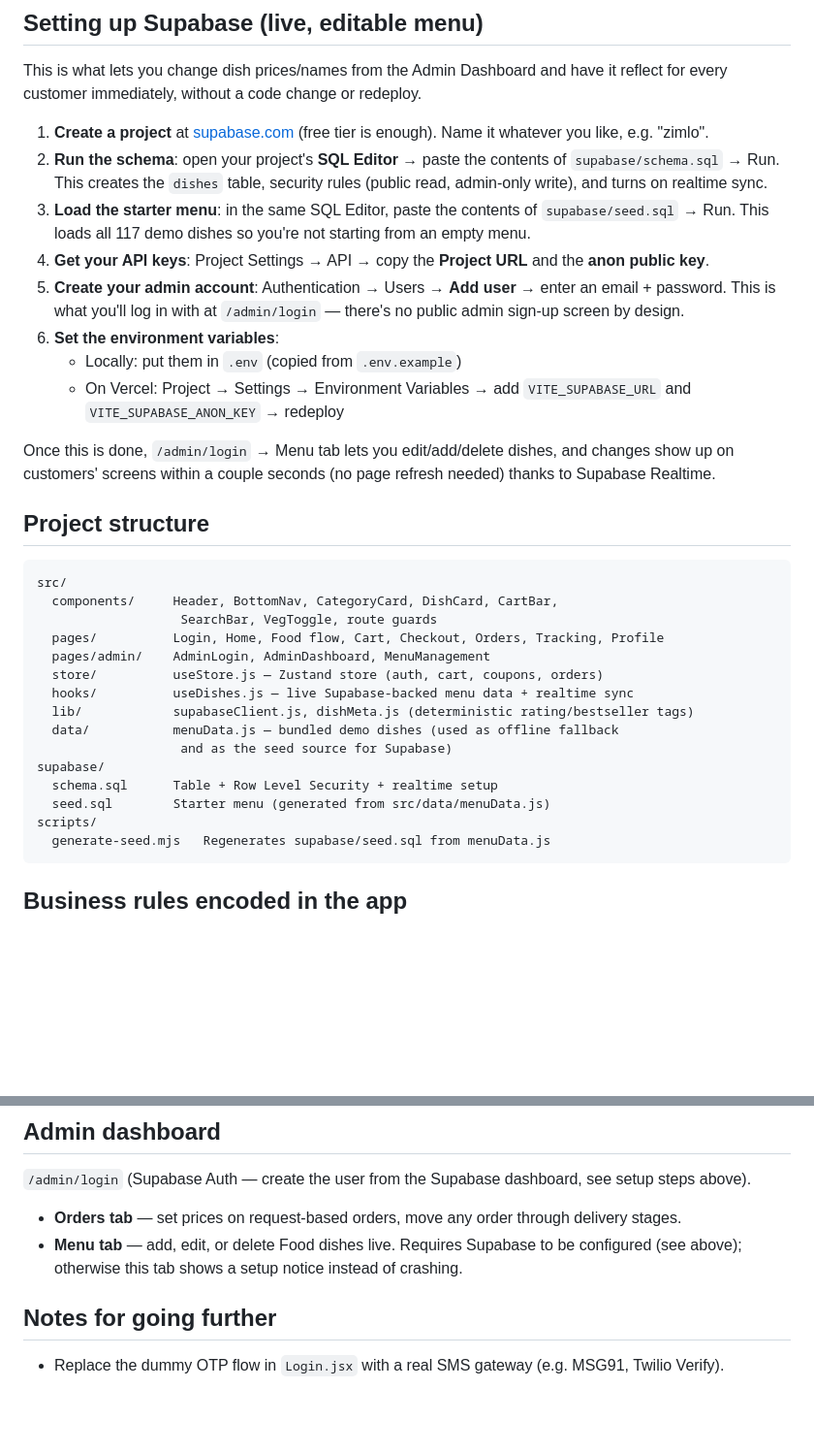
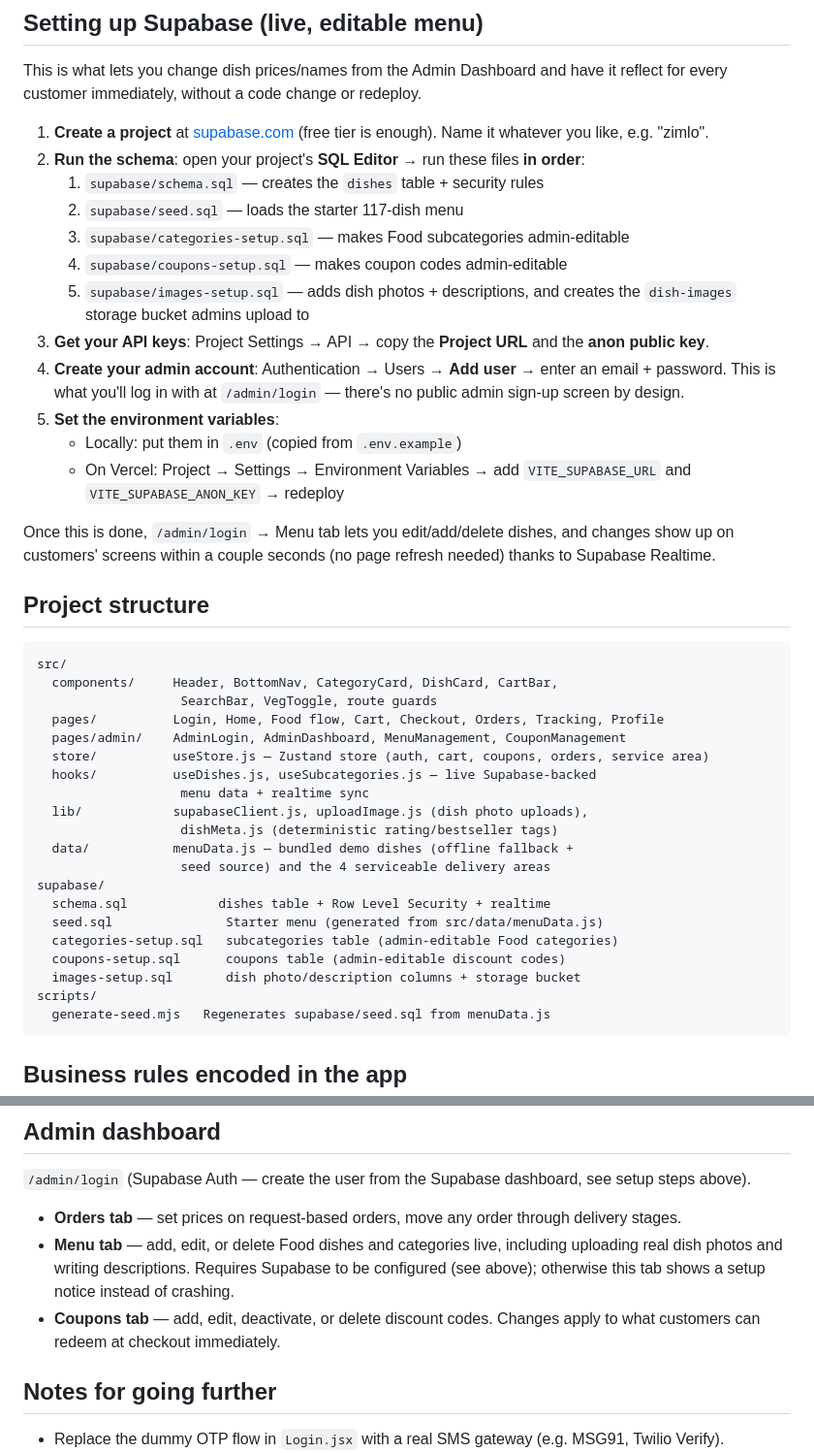
Before and after one commit to jasonbrooksyt/zimlo, a Markdown page: README.md, 2 parts joined by grey strips. Shown at 97% size. Rendered like a GitHub page; blank space fills up the shorter version.

````diff
--- a/README.md
+++ b/README.md
@@ -27,19 +27,20 @@ redeploy.
 
 1. **Create a project** at [supabase.com](https://supabase.com) (free tier
    is enough). Name it whatever you like, e.g. "zimlo".
-2. **Run the schema**: open your project's **SQL Editor** → paste the
-   contents of `supabase/schema.sql` → Run. This creates the `dishes`
-   table, security rules (public read, admin-only write), and turns on
-   realtime sync.
-3. **Load the starter menu**: in the same SQL Editor, paste the contents of
-   `supabase/seed.sql` → Run. This loads all 117 demo dishes so you're not
-   starting from an empty menu.
-4. **Get your API keys**: Project Settings → API → copy the **Project URL**
+2. **Run the schema**: open your project's **SQL Editor** → run these files
+   **in order**:
+   1. `supabase/schema.sql` — creates the `dishes` table + security rules
+   2. `supabase/seed.sql` — loads the starter 117-dish menu
+   3. `supabase/categories-setup.sql` — makes Food subcategories admin-editable
+   4. `supabase/coupons-setup.sql` — makes coupon codes admin-editable
+   5. `supabase/images-setup.sql` — adds dish photos + descriptions, and
+      creates the `dish-images` storage bucket admins upload to
+3. **Get your API keys**: Project Settings → API → copy the **Project URL**
    and the **anon public key**.
-5. **Create your admin account**: Authentication → Users → **Add user** →
+4. **Create your admin account**: Authentication → Users → **Add user** →
    enter an email + password. This is what you'll log in with at
    `/admin/login` — there's no public admin sign-up screen by design.
-6. **Set the environment variables**:
+5. **Set the environment variables**:
    - Locally: put them in `.env` (copied from `.env.example`)
    - On Vercel: Project → Settings → Environment Variables → add
      `VITE_SUPABASE_URL` and `VITE_SUPABASE_ANON_KEY` → redeploy
@@ -55,15 +56,20 @@ src/
   components/     Header, BottomNav, CategoryCard, DishCard, CartBar,
                    SearchBar, VegToggle, route guards
   pages/          Login, Home, Food flow, Cart, Checkout, Orders, Tracking, Profile
-  pages/admin/    AdminLogin, AdminDashboard, MenuManagement
-  store/          useStore.js — Zustand store (auth, cart, coupons, orders)
-  hooks/          useDishes.js — live Supabase-backed menu data + realtime sync
-  lib/            supabaseClient.js, dishMeta.js (deterministic rating/bestseller tags)
-  data/           menuData.js — bundled demo dishes (used as offline fallback
-                   and as the seed source for Supabase)
+  pages/admin/    AdminLogin, AdminDashboard, MenuManagement, CouponManagement
+  store/          useStore.js — Zustand store (auth, cart, coupons, orders, service area)
+  hooks/          useDishes.js, useSubcategories.js — live Supabase-backed
+                   menu data + realtime sync
+  lib/            supabaseClient.js, uploadImage.js (dish photo uploads),
+                   dishMeta.js (deterministic rating/bestseller tags)
+  data/           menuData.js — bundled demo dishes (offline fallback +
+                   seed source) and the 4 serviceable delivery areas
 supabase/
-  schema.sql      Table + Row Level Security + realtime setup
-  seed.sql        Starter menu (generated from src/data/menuData.js)
+  schema.sql            dishes table + Row Level Security + realtime
+  seed.sql               Starter menu (generated from src/data/menuData.js)
+  categories-setup.sql   subcategories table (admin-editable Food categories)
+  coupons-setup.sql      coupons table (admin-editable discount codes)
+  images-setup.sql       dish photo/description columns + storage bucket
 scripts/
   generate-seed.mjs   Regenerates supabase/seed.sql from menuData.js
 ```
@@ -92,9 +98,12 @@ dashboard, see setup steps above).
 
 - **Orders tab** — set prices on request-based orders, move any order
   through delivery stages.
-- **Menu tab** — add, edit, or delete Food dishes live. Requires Supabase
-  to be configured (see above); otherwise this tab shows a setup notice
-  instead of crashing.
+- **Menu tab** — add, edit, or delete Food dishes and categories live,
+  including uploading real dish photos and writing descriptions. Requires
+  Supabase to be configured (see above); otherwise this tab shows a setup
+  notice instead of crashing.
+- **Coupons tab** — add, edit, deactivate, or delete discount codes. Changes
+  apply to what customers can redeem at checkout immediately.
 
 ## Notes for going further
 
````
